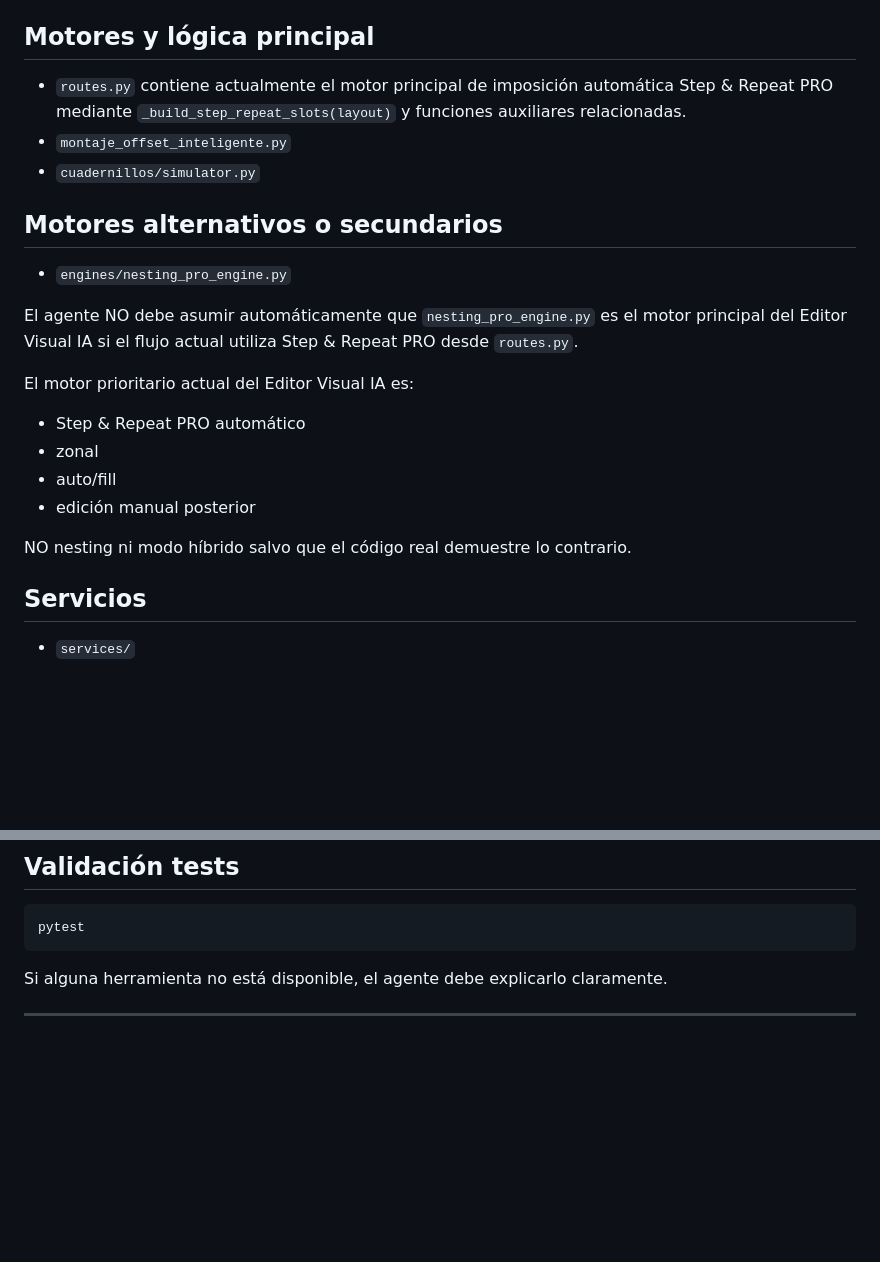
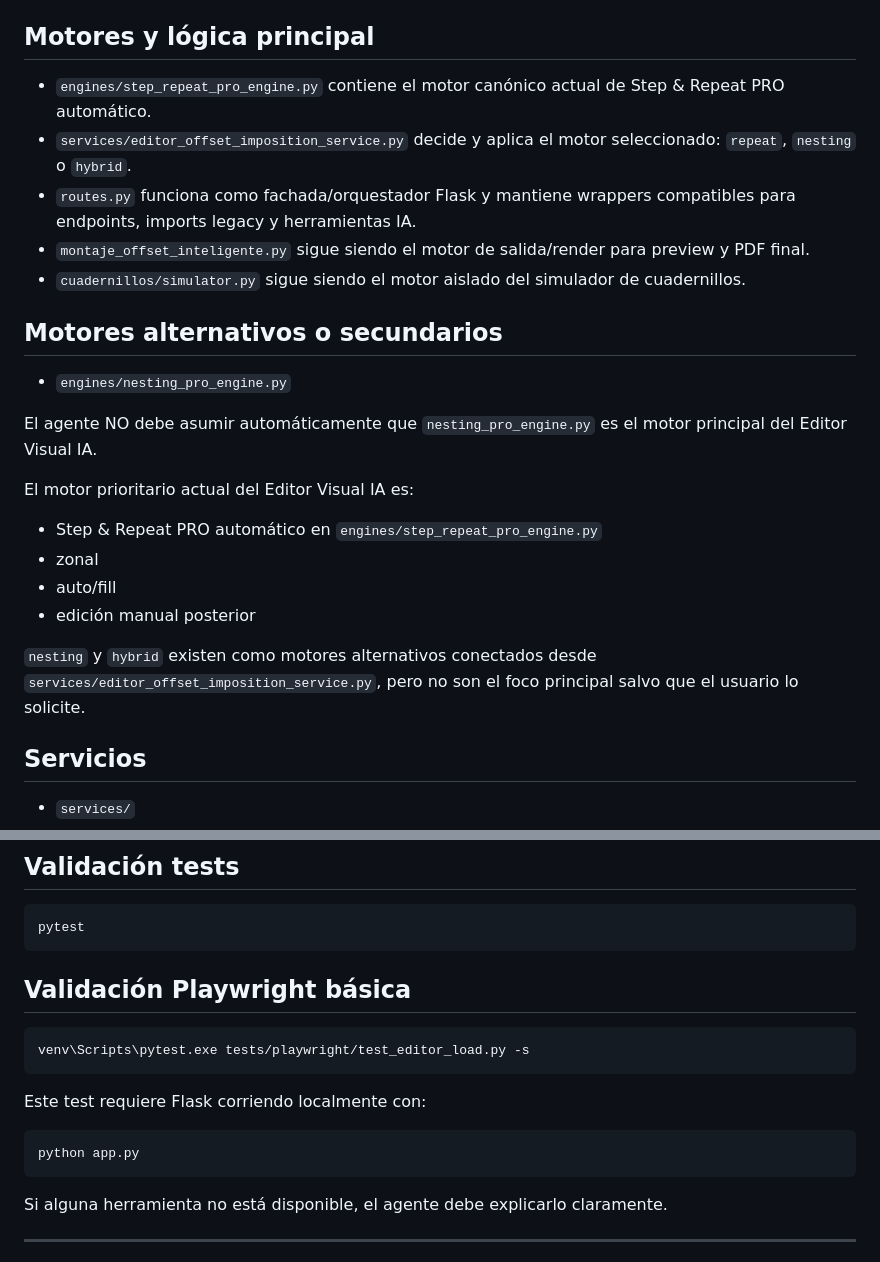
Before and after one commit to Anibalmartineez/revista-montaje-ai, a Markdown page: AGENTS.md, 2 parts joined by grey strips. Drawn GitHub-style; blank space fills up the shorter version.

Commit message:
Docs: actualiza AGENTS.md con arquitectura Fase 8 y Playwright

````diff
--- a/AGENTS.md
+++ b/AGENTS.md
@@ -50,24 +50,26 @@ El foco prioritario del proyecto es:
 
 ## Motores y lógica principal
 
-- `routes.py` contiene actualmente el motor principal de imposición automática Step & Repeat PRO mediante `_build_step_repeat_slots(layout)` y funciones auxiliares relacionadas.
-- `montaje_offset_inteligente.py`
-- `cuadernillos/simulator.py`
+- `engines/step_repeat_pro_engine.py` contiene el motor canónico actual de Step & Repeat PRO automático.
+- `services/editor_offset_imposition_service.py` decide y aplica el motor seleccionado: `repeat`, `nesting` o `hybrid`.
+- `routes.py` funciona como fachada/orquestador Flask y mantiene wrappers compatibles para endpoints, imports legacy y herramientas IA.
+- `montaje_offset_inteligente.py` sigue siendo el motor de salida/render para preview y PDF final.
+- `cuadernillos/simulator.py` sigue siendo el motor aislado del simulador de cuadernillos.
 
 ## Motores alternativos o secundarios
 
 - `engines/nesting_pro_engine.py`
 
-El agente NO debe asumir automáticamente que `nesting_pro_engine.py` es el motor principal del Editor Visual IA si el flujo actual utiliza Step & Repeat PRO desde `routes.py`.
+El agente NO debe asumir automáticamente que `nesting_pro_engine.py` es el motor principal del Editor Visual IA.
 
 El motor prioritario actual del Editor Visual IA es:
 
-- Step & Repeat PRO automático
+- Step & Repeat PRO automático en `engines/step_repeat_pro_engine.py`
 - zonal
 - auto/fill
 - edición manual posterior
 
-NO nesting ni modo híbrido salvo que el código real demuestre lo contrario.
+`nesting` y `hybrid` existen como motores alternativos conectados desde `services/editor_offset_imposition_service.py`, pero no son el foco principal salvo que el usuario lo solicite.
 
 ## Servicios
 
@@ -279,6 +281,18 @@ node --check static/js/editor_offset_visual.js
 pytest
 ```
 
+## Validación Playwright básica
+
+```bash
+venv\Scripts\pytest.exe tests/playwright/test_editor_load.py -s
+```
+
+Este test requiere Flask corriendo localmente con:
+
+```bash
+python app.py
+```
+
 Si alguna herramienta no está disponible, el agente debe explicarlo claramente.
 
 ---
````
